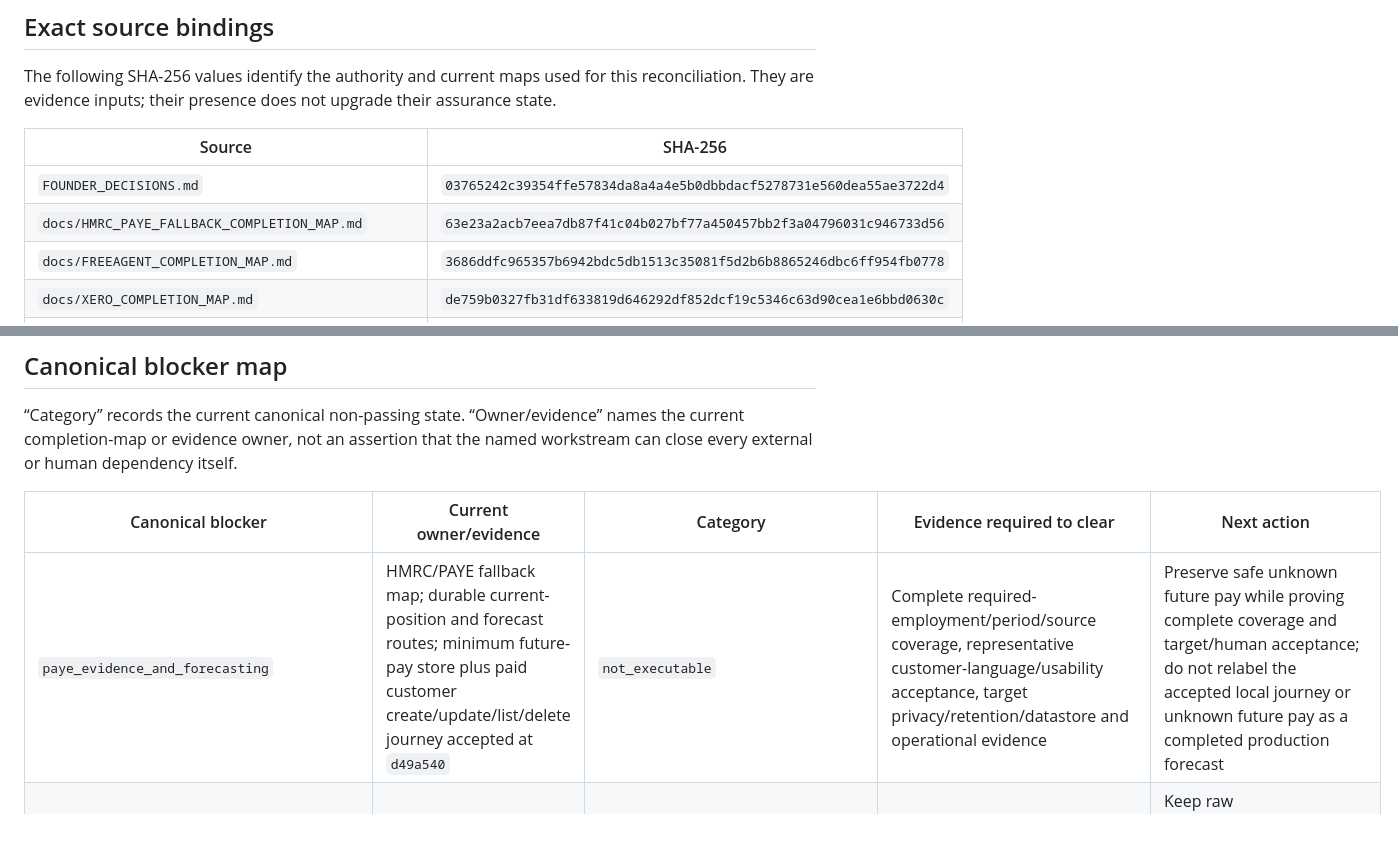
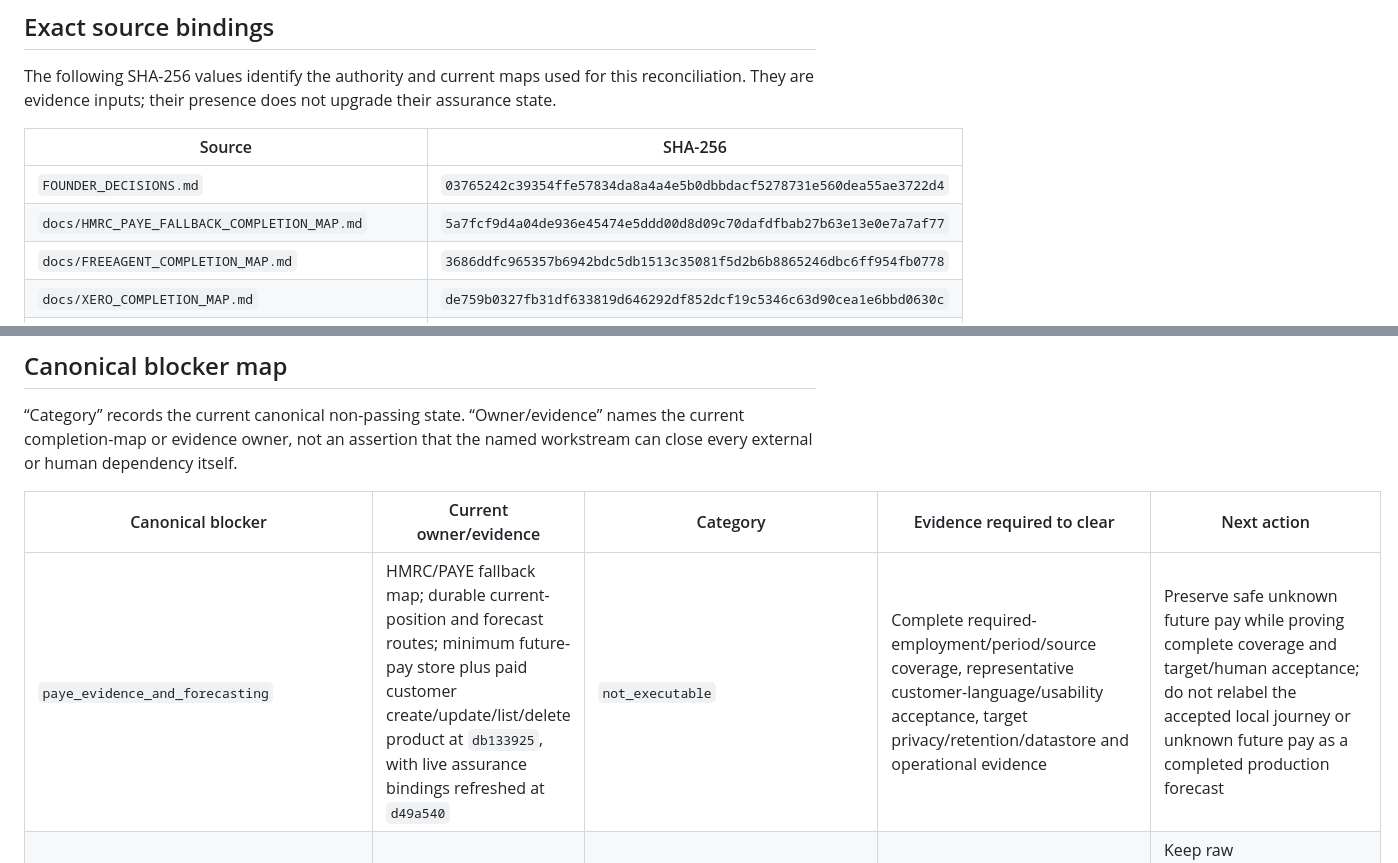
Before and after one commit to edwinabatenin-web/reserved, a Markdown page: docs/OCTOBER_LAUNCH_BLOCKER_RECONCILIATION.md, 2 parts joined by grey strips. Drawn GitHub-style; blank space fills up the shorter version.

```diff
--- a/docs/OCTOBER_LAUNCH_BLOCKER_RECONCILIATION.md
+++ b/docs/OCTOBER_LAUNCH_BLOCKER_RECONCILIATION.md
@@ -28,7 +28,7 @@ their assurance state.
 | Source | SHA-256 |
 |---|---|
 | `FOUNDER_DECISIONS.md` | `03765242c39354ffe57834da8a4a4e5b0dbbdacf5278731e560dea55ae3722d4` |
-| `docs/HMRC_PAYE_FALLBACK_COMPLETION_MAP.md` | `63e23a2acb7eea7db87f41c04b027bf77a450457bb2f3a04796031c946733d56` |
+| `docs/HMRC_PAYE_FALLBACK_COMPLETION_MAP.md` | `5a7fcf9d4a04de936e45474e5ddd00d8d09c70dafdfbab27b63e13e0e7a7af77` |
 | `docs/FREEAGENT_COMPLETION_MAP.md` | `3686ddfc965357b6942bdc5db1513c35081f5d2b6b8865246dbc6ff954fb0778` |
 | `docs/XERO_COMPLETION_MAP.md` | `de759b0327fb31df633819d646292df852dcf19c5346c63d90cea1e6bbd0630c` |
 | `docs/QUICKBOOKS_COMPLETION_MAP.md` | `41c337c61f948622d15bec5ae807e9b7f711f799baf2344cfe8ffdb1d56a2b84` |
@@ -52,7 +52,7 @@ named workstream can close every external or human dependency itself.
 
 | Canonical blocker | Current owner/evidence | Category | Evidence required to clear | Next action |
 |---|---|---|---|---|
-| `paye_evidence_and_forecasting` | HMRC/PAYE fallback map; durable current-position and forecast routes; minimum future-pay store plus paid customer create/update/list/delete journey accepted at `d49a540` | `not_executable` | Complete required-employment/period/source coverage, representative customer-language/usability acceptance, target privacy/retention/datastore and operational evidence | Preserve safe unknown future pay while proving complete coverage and target/human acceptance; do not relabel the accepted local journey or unknown future pay as a completed production forecast |
+| `paye_evidence_and_forecasting` | HMRC/PAYE fallback map; durable current-position and forecast routes; minimum future-pay store plus paid customer create/update/list/delete product at `db133925`, with live assurance bindings refreshed at `d49a540` | `not_executable` | Complete required-employment/period/source coverage, representative customer-language/usability acceptance, target privacy/retention/datastore and operational evidence | Preserve safe unknown future pay while proving complete coverage and target/human acceptance; do not relabel the accepted local journey or unknown future pay as a completed production forecast |
 | `paye_payslip_manual_evidence_journey` | HMRC/PAYE fallback map; durable manual route and current-position composition | `evidence_missing` | Target custody, retention/backup, privacy/security and representative UX evidence for structured manual PAYE | Keep raw upload/extraction outside the approved manual scope unless separately authorised; collect the remaining target/human evidence |
 | `hmrc_integration` | HMRC/PAYE fallback map; W8 slice 4; W9 `ACT-02` | `externally_blocked` | Exact official source contract, credential custody, authenticated disabled-first transport, sandbox journeys, error/recovery and target assurance | Obtain the applicable HMRC access/custody/sandbox facts; do not infer production capability from local contracts |
 | `freeagent_integration` | FreeAgent completion map, FA-S2–S6 | `not_implemented` | Owner/company-bound encrypted custody, disabled-first adapter, complete resilience, sandbox and target/customer assurance | Resume at FA-S2 only after the external custody design is approved; preserve accepted FA-S1/FA-S4 evidence |
```
Also changed, not shown: docs/HMRC_PAYE_FALLBACK_COMPLETION_MAP.md (+5 -3 lines).
